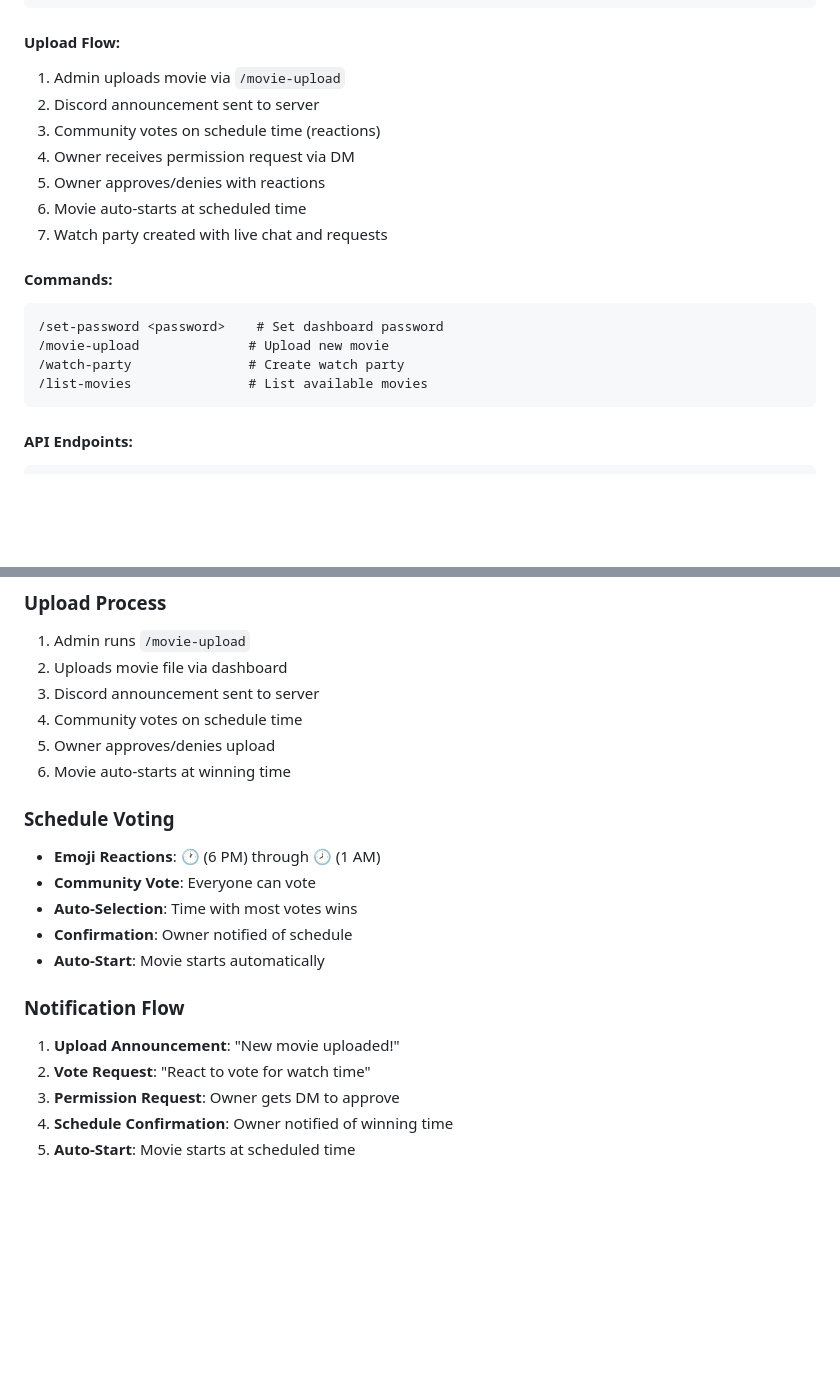
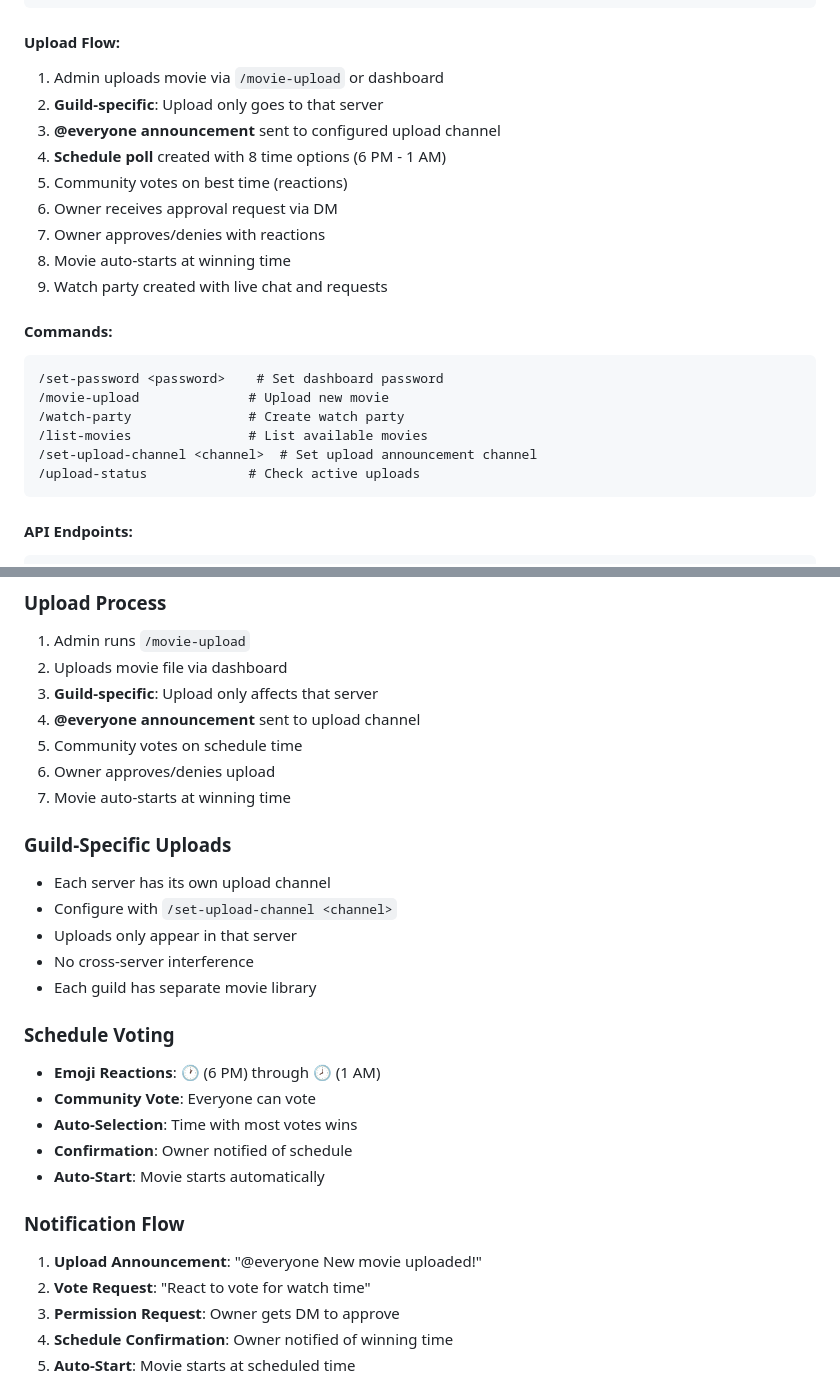
Before and after one commit to pratyush3012/WAN, a Markdown page: INSTALLATION_AND_FEATURES.md, 2 parts joined by grey strips. GitHub-like rendering; blank space fills up the shorter version.

Commit message:
docs: Update with guild-specific uploads and @everyone announcements

````diff
--- a/INSTALLATION_AND_FEATURES.md
+++ b/INSTALLATION_AND_FEATURES.md
@@ -77,13 +77,15 @@ Bot will automatically create data directories on first run.
 ```
 
 #### Upload Flow:
-1. Admin uploads movie via `/movie-upload`
-2. Discord announcement sent to server
-3. Community votes on schedule time (reactions)
-4. Owner receives permission request via DM
-5. Owner approves/denies with reactions
-6. Movie auto-starts at scheduled time
-7. Watch party created with live chat and requests
+1. Admin uploads movie via `/movie-upload` or dashboard
+2. **Guild-specific**: Upload only goes to that server
+3. **@everyone announcement** sent to configured upload channel
+4. **Schedule poll** created with 8 time options (6 PM - 1 AM)
+5. Community votes on best time (reactions)
+6. Owner receives approval request via DM
+7. Owner approves/denies with reactions
+8. Movie auto-starts at winning time
+9. Watch party created with live chat and requests
 
 #### Commands:
 ```
@@ -91,6 +93,8 @@ Bot will automatically create data directories on first run.
 /movie-upload              # Upload new movie
 /watch-party               # Create watch party
 /list-movies               # List available movies
+/set-upload-channel <channel>  # Set upload announcement channel
+/upload-status             # Check active uploads
 ```
 
 #### API Endpoints:
@@ -290,10 +294,18 @@ GET    /api/watch/viewers/<room_id>   # Get viewers list
 ### Upload Process
 1. Admin runs `/movie-upload`
 2. Uploads movie file via dashboard
-3. Discord announcement sent to server
-4. Community votes on schedule time
-5. Owner approves/denies upload
-6. Movie auto-starts at winning time
+3. **Guild-specific**: Upload only affects that server
+4. **@everyone announcement** sent to upload channel
+5. Community votes on schedule time
+6. Owner approves/denies upload
+7. Movie auto-starts at winning time
+
+### Guild-Specific Uploads
+- Each server has its own upload channel
+- Configure with `/set-upload-channel <channel>`
+- Uploads only appear in that server
+- No cross-server interference
+- Each guild has separate movie library
 
 ### Schedule Voting
 - **Emoji Reactions**: 🕐 (6 PM) through 🕗 (1 AM)
@@ -303,7 +315,7 @@ GET    /api/watch/viewers/<room_id>   # Get viewers list
 - **Auto-Start**: Movie starts automatically
 
 ### Notification Flow
-1. **Upload Announcement**: "New movie uploaded!"
+1. **Upload Announcement**: "@everyone New movie uploaded!"
 2. **Vote Request**: "React to vote for watch time"
 3. **Permission Request**: Owner gets DM to approve
 4. **Schedule Confirmation**: Owner notified of winning time
````
